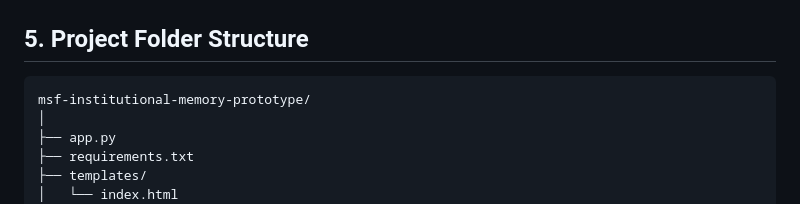
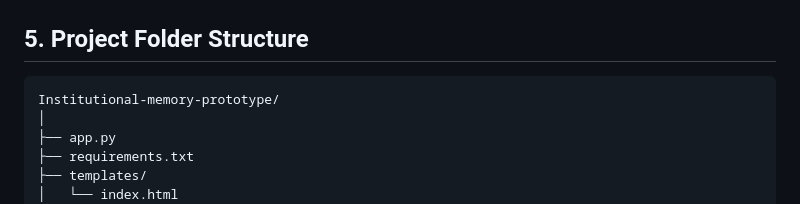
Before and after one commit to BeeMugo9/Institutional_memory_prototype, a Markdown page: README.md, the part around the change. GitHub-like rendering.

````diff
--- a/README.md
+++ b/README.md
@@ -108,7 +108,7 @@ Future versions may use:
 ## 5. Project Folder Structure
 
 ```text
-msf-institutional-memory-prototype/
+Institutional-memory-prototype/
 │
 ├── app.py
 ├── requirements.txt
````
